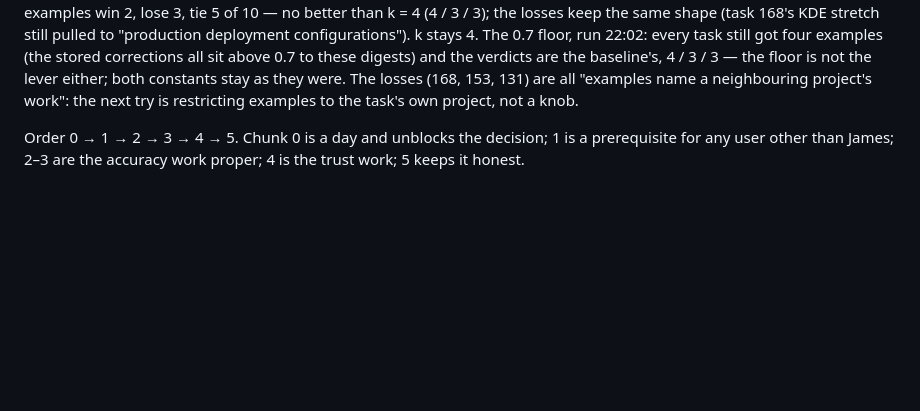
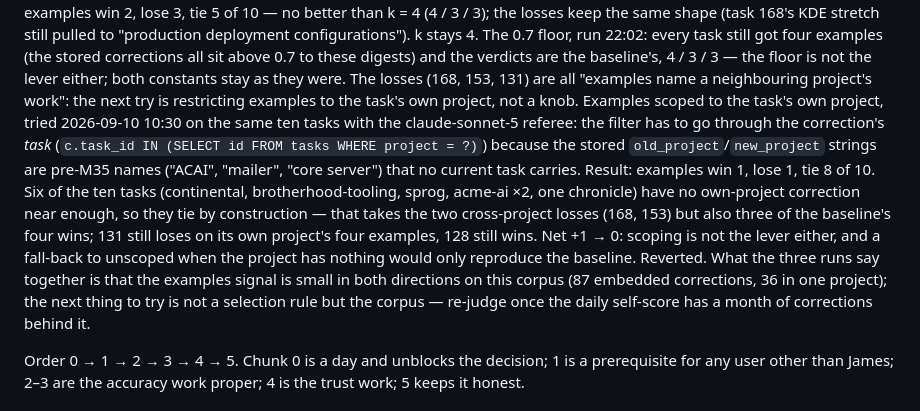
Before and after one commit to james-clarke/chronicle, a Markdown page: docs/plans/m36-accuracy-plan.md, the part around the change. Drawn GitHub-style; blank space fills up the shorter version.

Commit message:
docs(plans): m36 chunk 2 follow-up — examples scoped to the task's project (via the correction's task, the stored project strings are pre-M35) judge 1/1/8 against the 4/3/3 baseline: the cross-project losses go, so do three wins; reverted, corpus size is the next lever

```diff
--- a/docs/plans/m36-accuracy-plan.md
+++ b/docs/plans/m36-accuracy-plan.md
@@ -364,6 +364,23 @@ digests) and the verdicts are the baseline's, 4 / 3 / 3 — the floor is
 not the lever either; both constants stay as they were. The losses (168,
 153, 131) are all "examples name a neighbouring project's work": the next
 try is restricting examples to the task's own project, not a knob.
+Examples scoped to the task's own project, tried 2026-09-10 10:30 on the
+same ten tasks with the claude-sonnet-5 referee: the filter has to go
+through the correction's *task* (`c.task_id IN (SELECT id FROM tasks WHERE
+project = ?)`) because the stored `old_project`/`new_project` strings are
+pre-M35 names ("ACAI", "mailer", "core server") that no current task
+carries. Result: examples win 1, lose 1, tie 8 of 10. Six of the ten
+tasks (continental, brotherhood-tooling, sprog, acme-ai ×2, one
+chronicle) have no own-project correction near enough, so they tie by
+construction — that takes the two cross-project losses (168, 153) but
+also three of the baseline's four wins; 131 still loses on its own
+project's four examples, 128 still wins. Net +1 → 0: scoping is not the
+lever either, and a fall-back to unscoped when the project has nothing
+would only reproduce the baseline. Reverted. What the three runs say
+together is that the examples signal is small in both directions on this
+corpus (87 embedded corrections, 36 in one project); the next thing to
+try is not a selection rule but the corpus — re-judge once the daily
+self-score has a month of corrections behind it.
 
 Order 0 → 1 → 2 → 3 → 4 → 5. Chunk 0 is a day and unblocks the decision;
 1 is a prerequisite for any user other than James; 2–3 are the accuracy
```
